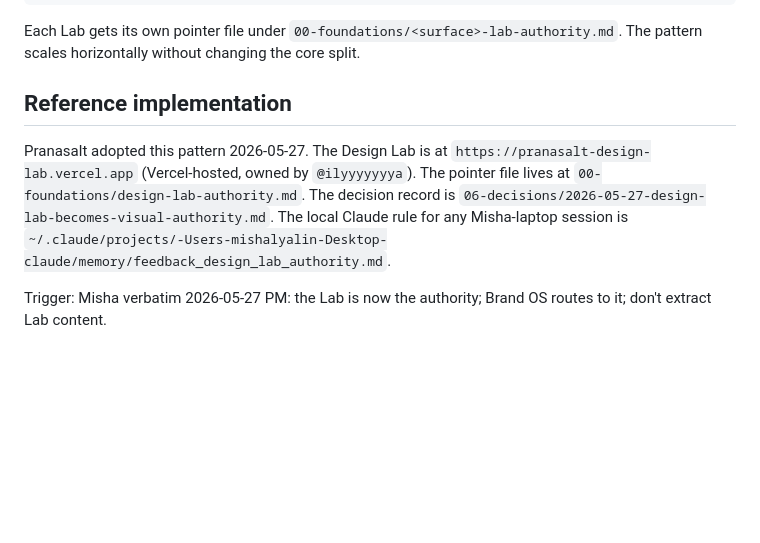
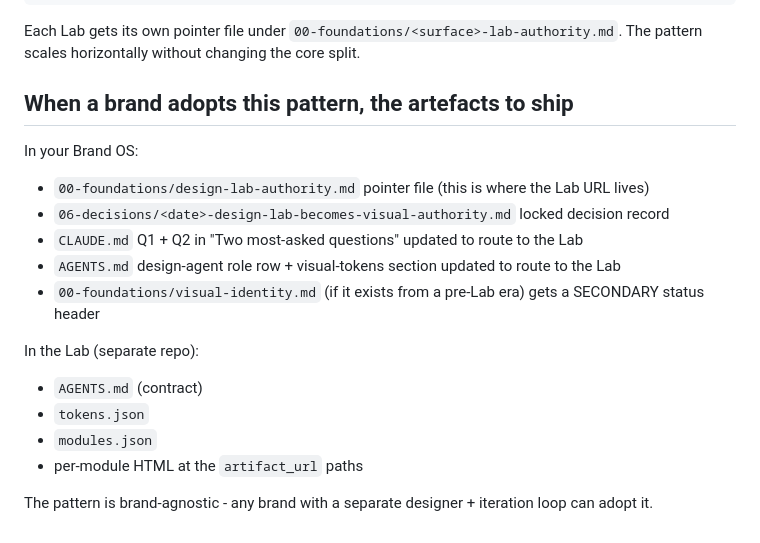
Before and after one commit to mishalyalin/brand-os-template, a Markdown page: 06-decisions/REFERENCE-design-lab-authority.md, the part around the change. Drawn GitHub-style; blank space fills up the shorter version.

```diff
--- a/06-decisions/REFERENCE-design-lab-authority.md
+++ b/06-decisions/REFERENCE-design-lab-authority.md
@@ -122,8 +122,19 @@ Brand OS  (WHAT)  -->  Web Lab    (HOW for web)
 
 Each Lab gets its own pointer file under `00-foundations/<surface>-lab-authority.md`. The pattern scales horizontally without changing the core split.
 
-## Reference implementation
+## When a brand adopts this pattern, the artefacts to ship
 
-Pranasalt adopted this pattern 2026-05-27. The Design Lab is at `https://pranasalt-design-lab.vercel.app` (Vercel-hosted, owned by `@ilyyyyyyya`). The pointer file lives at `00-foundations/design-lab-authority.md`. The decision record is `06-decisions/2026-05-27-design-lab-becomes-visual-authority.md`. The local Claude rule for any Misha-laptop session is `~/.claude/projects/-Users-mishalyalin-Desktop-claude/memory/feedback_design_lab_authority.md`.
+In your Brand OS:
+- `00-foundations/design-lab-authority.md` pointer file (this is where the Lab URL lives)
+- `06-decisions/<date>-design-lab-becomes-visual-authority.md` locked decision record
+- `CLAUDE.md` Q1 + Q2 in "Two most-asked questions" updated to route to the Lab
+- `AGENTS.md` design-agent role row + visual-tokens section updated to route to the Lab
+- `00-foundations/visual-identity.md` (if it exists from a pre-Lab era) gets a SECONDARY status header
 
-Trigger: Misha verbatim 2026-05-27 PM: the Lab is now the authority; Brand OS routes to it; don't extract Lab content.
+In the Lab (separate repo):
+- `AGENTS.md` (contract)
+- `tokens.json`
+- `modules.json`
+- per-module HTML at the `artifact_url` paths
+
+The pattern is brand-agnostic - any brand with a separate designer + iteration loop can adopt it.
```
Also changed, not shown: 06-decisions/REFERENCE-founder-name-deep-surfaces-only.md (+8 -3 lines).
